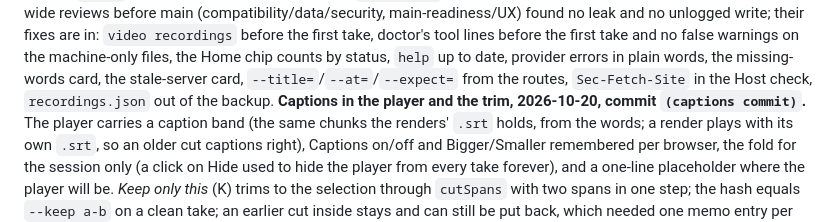
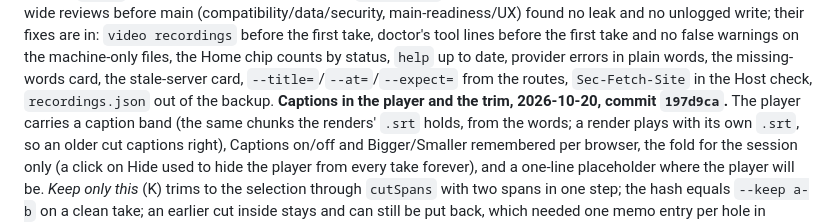
Before and after one commit to anshulixyz/solo-ops, a Markdown page: NEXT.md, the part around the change. GitHub-like rendering.

Commit message:
NEXT: captions and the trim carry their commit hash
Co-Authored-By: Claude Fable 5.1 <noreply@anthropic.com>

```diff
--- a/NEXT.md
+++ b/NEXT.md
@@ -240,7 +240,7 @@ the machine-only files, the Home chip counts by status, `help` up to date,
 provider errors in plain words, the missing-words card, the stale-server
 card, `--title=`/`--at=`/`--expect=` from the routes, `Sec-Fetch-Site`
 in the Host check, `recordings.json` out of the backup.
-**Captions in the player and the trim, 2026-10-20, commit `(captions commit)`.**
+**Captions in the player and the trim, 2026-10-20, commit `197d9ca`.**
 The player carries a caption band (the same chunks the renders' `.srt`
 holds, from the words; a render plays with its own `.srt`, so an older cut
 captions right), Captions on/off and Bigger/Smaller remembered per browser,
```
